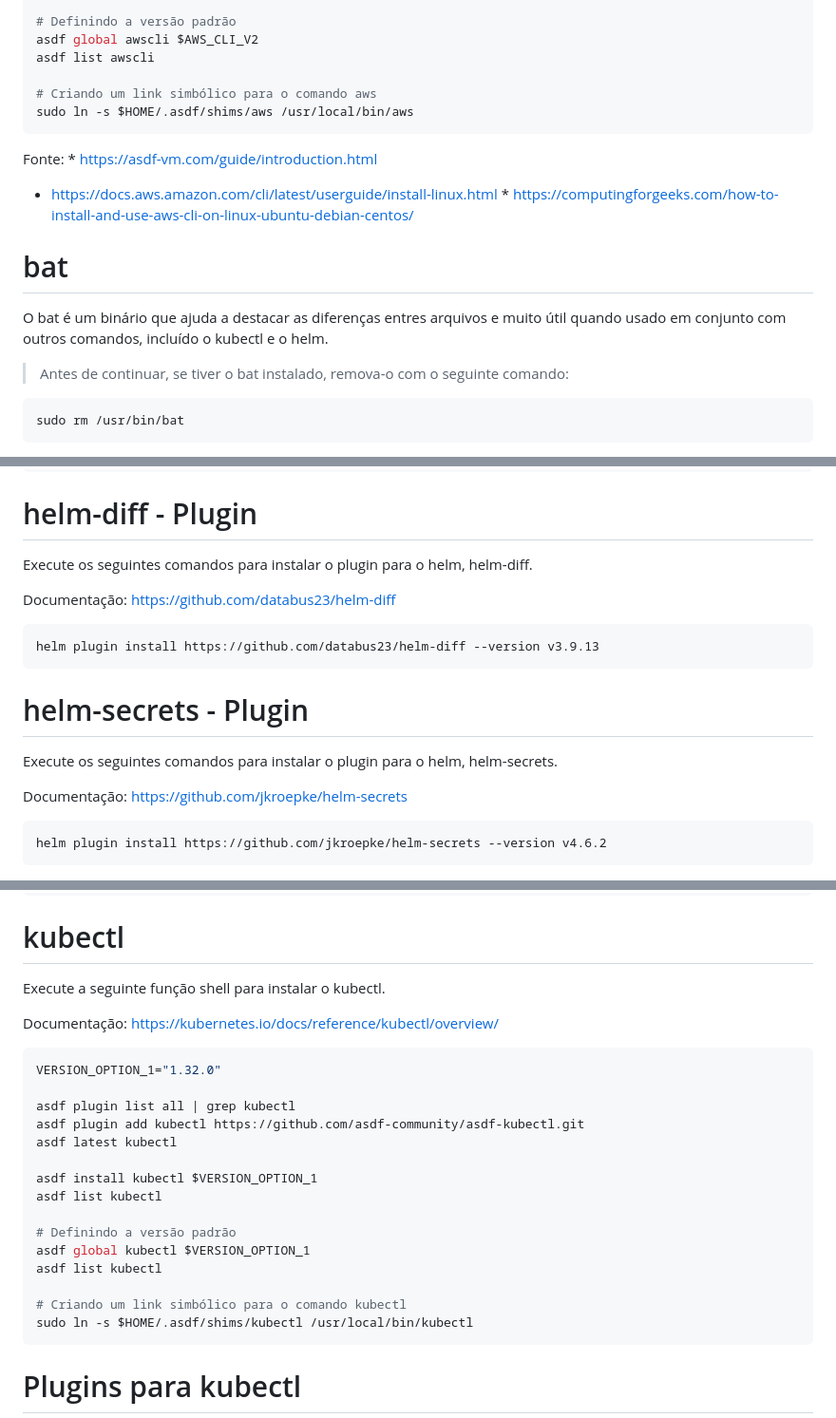
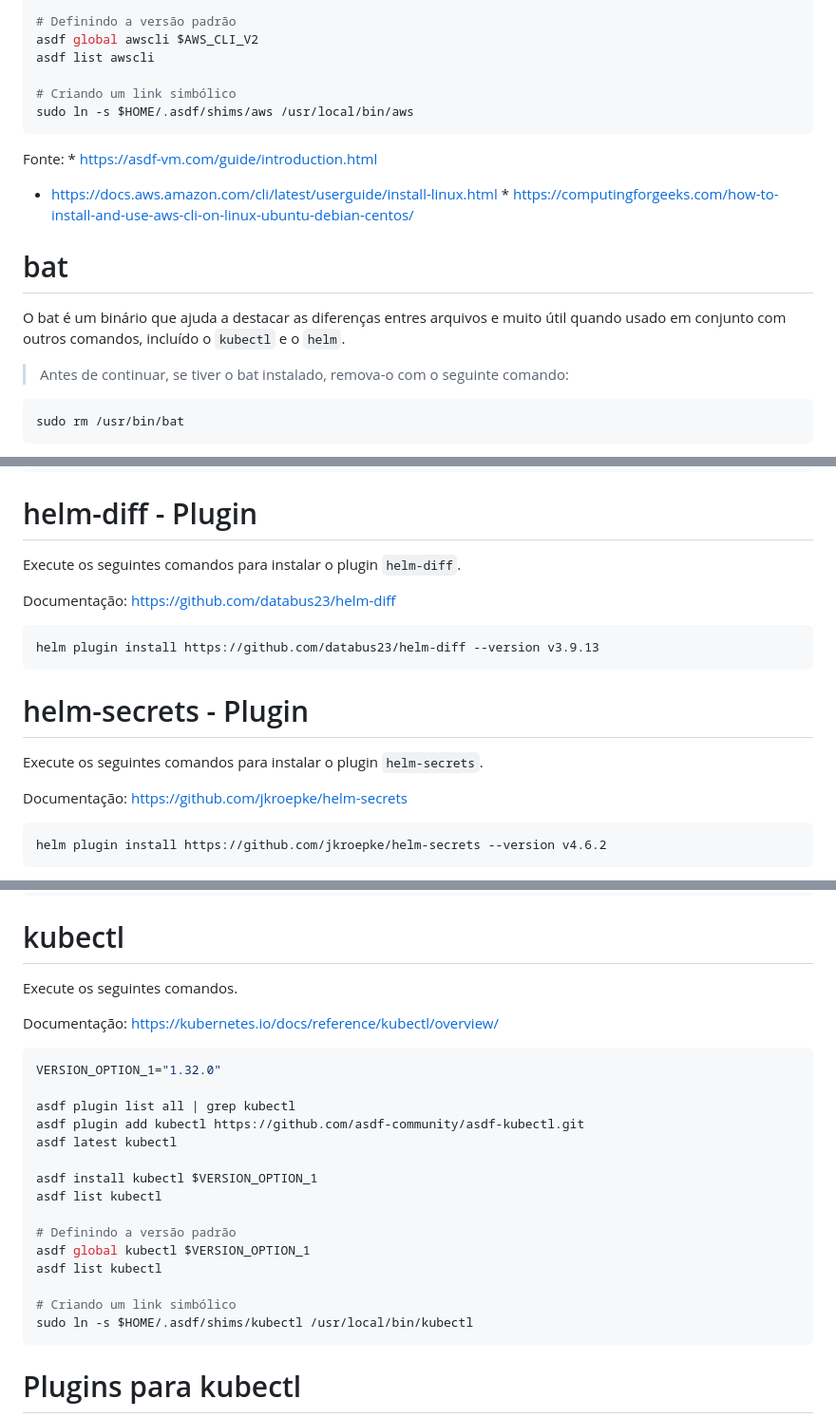
Before and after one commit to aeciopires/adsoft, a Markdown page: softwares-ubuntu.md, 3 parts joined by grey strips. Shown at 95% size. Rendered like a GitHub page.

````diff
--- a/softwares-ubuntu.md
+++ b/softwares-ubuntu.md
@@ -210,7 +210,7 @@ asdf list awscli
 asdf global awscli $AWS_CLI_V2
 asdf list awscli
 
-# Criando um link simbólico para o comando aws
+# Criando um link simbólico
 sudo ln -s $HOME/.asdf/shims/aws /usr/local/bin/aws
 ```
 
@@ -221,7 +221,7 @@ Fonte:
 
 # bat
 
-O bat é um binário que ajuda a destacar as diferenças entres arquivos e muito útil quando usado em conjunto com outros comandos, incluído o kubectl e o helm.
+O bat é um binário que ajuda a destacar as diferenças entres arquivos e muito útil quando usado em conjunto com outros comandos, incluído o ``kubectl`` e o ``helm``.
 
 > Antes de continuar, se tiver o bat instalado, remova-o com o seguinte comando:
 
@@ -473,7 +472,7 @@ asdf list helmfile
 
 # helm-diff - Plugin
 
-Execute os seguintes comandos para instalar o plugin para o helm, helm-diff.
+Execute os seguintes comandos para instalar o plugin ``helm-diff``.
 
 Documentação: https://github.com/databus23/helm-diff
 
@@ -483,7 +482,7 @@ helm plugin install https://github.com/databus23/helm-diff --version v3.9.13
 
 # helm-secrets - Plugin
 
-Execute os seguintes comandos para instalar o plugin para o helm, helm-secrets.
+Execute os seguintes comandos para instalar o plugin ``helm-secrets``.
 
 Documentação: https://github.com/jkroepke/helm-secrets
 
@@ -517,7 +516,7 @@ exit
 
 # kubectl
 
-Execute a seguinte função shell para instalar o kubectl.
+Execute os seguintes comandos.
 
 Documentação: https://kubernetes.io/docs/reference/kubectl/overview/
 
@@ -535,7 +534,7 @@ asdf list kubectl
 asdf global kubectl $VERSION_OPTION_1
 asdf list kubectl
 
-# Criando um link simbólico para o comando kubectl
+# Criando um link simbólico
 sudo ln -s $HOME/.asdf/shims/kubectl /usr/local/bin/kubectl
 ```
 
````
Also changed, not shown: other parts of softwares-ubuntu.md (+19 -20 lines).
